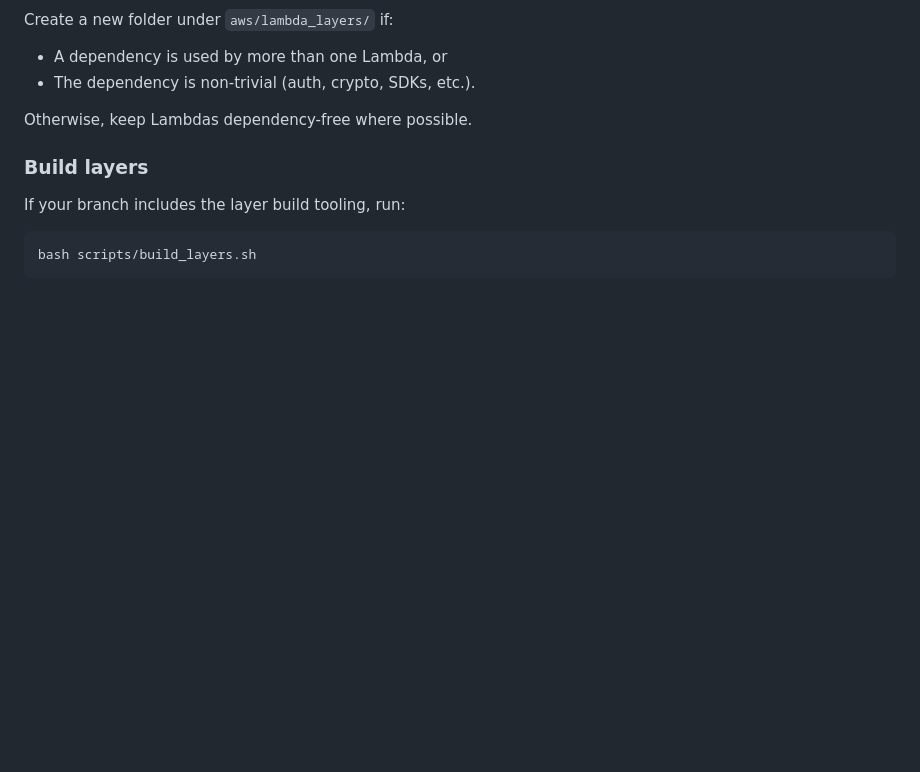
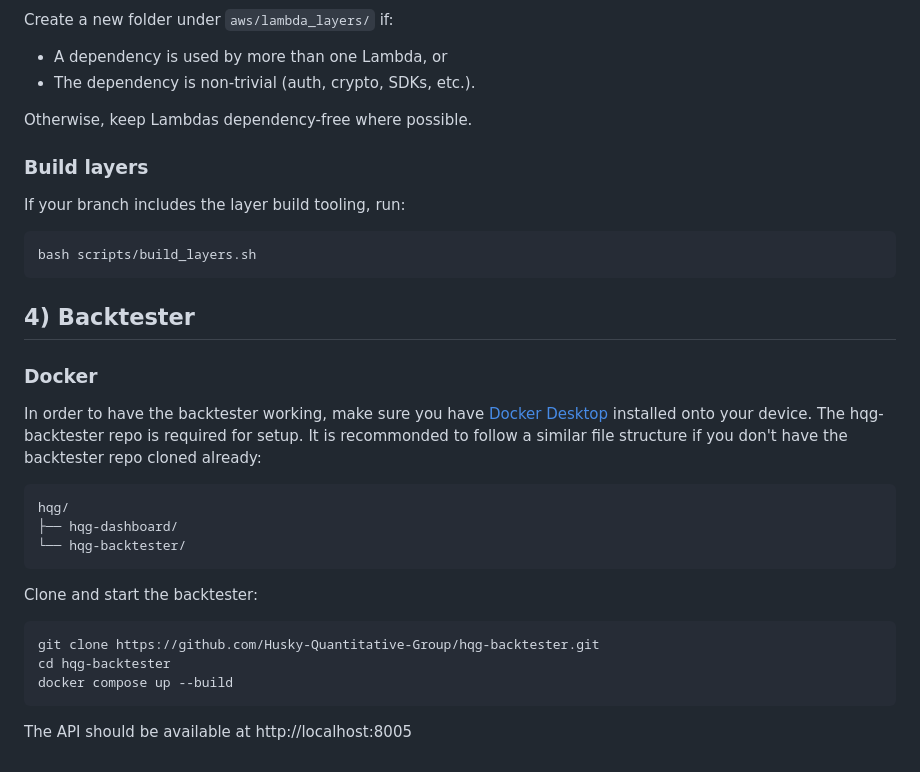
Before and after one commit to Husky-Quantitative-Group/hqg-dashboard, a Markdown page: docs/local_setup.md, the part around the change. Rendered like a GitHub page; blank space fills up the shorter version.

Commit message:
docs(readme): instructions for running the backtester

````diff
--- a/docs/local_setup.md
+++ b/docs/local_setup.md
@@ -135,3 +135,24 @@ If your branch includes the layer build tooling, run:
 ```bash
 bash scripts/build_layers.sh
 ```
+
+## 4) Backtester
+
+### Docker
+In order to have the backtester working, make sure you have [Docker Desktop](https://www.docker.com/get-started/) installed onto your device. The hqg-backtester repo is required for setup. It is recommonded to follow a similar file structure if you don't have the backtester repo cloned already:
+
+```text
+hqg/
+├── hqg-dashboard/
+└── hqg-backtester/
+```
+
+Clone and start the backtester:
+
+```bash
+git clone https://github.com/Husky-Quantitative-Group/hqg-backtester.git
+cd hqg-backtester
+docker compose up --build
+```
+
+The API should be available at http://localhost:8005
````
